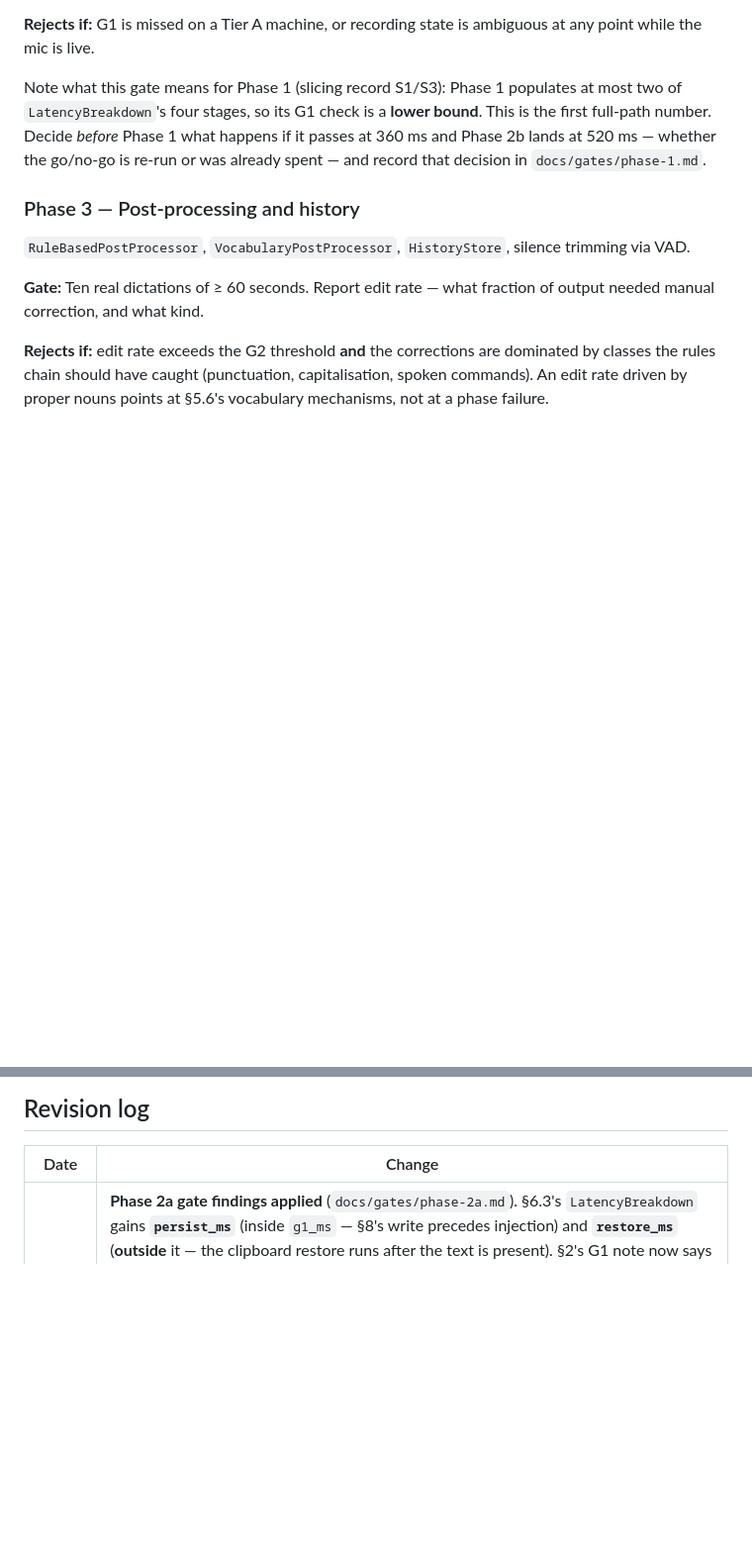
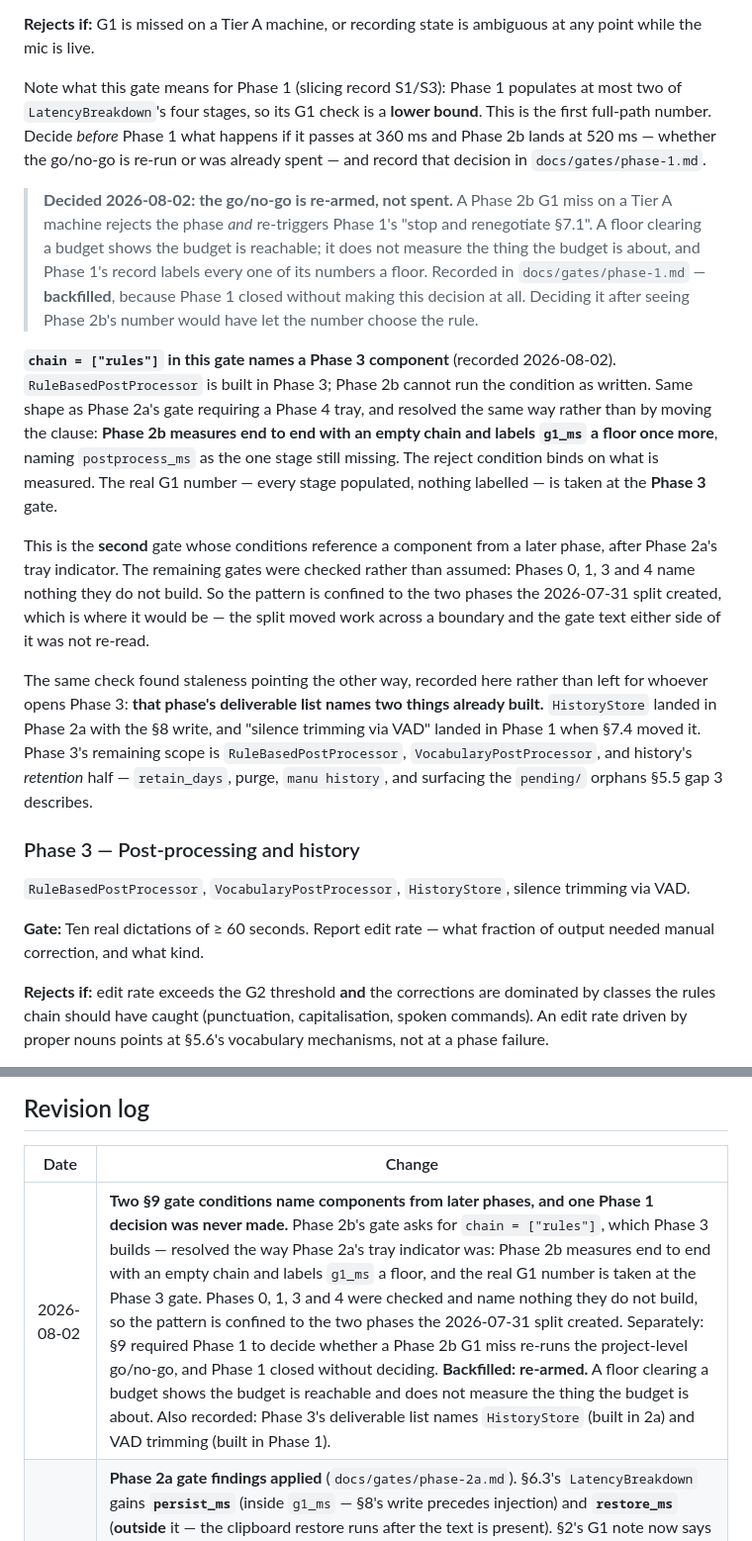
Before and after one commit to joshedwards237/Amanuensis, a Markdown page: AMANUENSIS_PRD.md, 2 parts joined by grey strips. Shown at 99% size. Rendered like a GitHub page; blank space fills up the shorter version.

```diff
--- a/AMANUENSIS_PRD.md
+++ b/AMANUENSIS_PRD.md
@@ -1841,6 +1841,36 @@ the first full-path number. Decide *before* Phase 1 what happens if it passes at
 and Phase 2b lands at 520 ms — whether the go/no-go is re-run or was already spent —
 and record that decision in `docs/gates/phase-1.md`.
 
+> **Decided 2026-08-02: the go/no-go is re-armed, not spent.** A Phase 2b G1 miss on a
+> Tier A machine rejects the phase *and* re-triggers Phase 1's "stop and renegotiate
+> §7.1". A floor clearing a budget shows the budget is reachable; it does not measure
+> the thing the budget is about, and Phase 1's record labels every one of its numbers a
+> floor. Recorded in `docs/gates/phase-1.md` — **backfilled**, because Phase 1 closed
+> without making this decision at all. Deciding it after seeing Phase 2b's number would
+> have let the number choose the rule.
+
+**`chain = ["rules"]` in this gate names a Phase 3 component** (recorded 2026-08-02).
+`RuleBasedPostProcessor` is built in Phase 3; Phase 2b cannot run the condition as
+written. Same shape as Phase 2a's gate requiring a Phase 4 tray, and resolved the same
+way rather than by moving the clause: **Phase 2b measures end to end with an empty
+chain and labels `g1_ms` a floor once more**, naming `postprocess_ms` as the one stage
+still missing. The reject condition binds on what is measured. The real G1 number —
+every stage populated, nothing labelled — is taken at the **Phase 3** gate.
+
+This is the **second** gate whose conditions reference a component from a later phase,
+after Phase 2a's tray indicator. The remaining gates were checked rather than assumed:
+Phases 0, 1, 3 and 4 name nothing they do not build. So the pattern is confined to the
+two phases the 2026-07-31 split created, which is where it would be — the split moved
+work across a boundary and the gate text either side of it was not re-read.
+
+The same check found staleness pointing the other way, recorded here rather than left
+for whoever opens Phase 3: **that phase's deliverable list names two things already
+built.** `HistoryStore` landed in Phase 2a with the §8 write, and "silence trimming via
+VAD" landed in Phase 1 when §7.4 moved it. Phase 3's remaining scope is
+`RuleBasedPostProcessor`, `VocabularyPostProcessor`, and history's *retention* half —
+`retain_days`, purge, `manu history`, and surfacing the `pending/` orphans §5.5 gap 3
+describes.
+
 ### Phase 3 — Post-processing and history
 `RuleBasedPostProcessor`, `VocabularyPostProcessor`, `HistoryStore`, silence trimming via VAD.
 
@@ -2139,6 +2169,7 @@ are generation-side only and its stated failure direction is `likely-underrun`.
 
 | Date | Change |
 |---|---|
+| 2026-08-02 | **Two §9 gate conditions name components from later phases, and one Phase 1 decision was never made.** Phase 2b's gate asks for `chain = ["rules"]`, which Phase 3 builds — resolved the way Phase 2a's tray indicator was: Phase 2b measures end to end with an empty chain and labels `g1_ms` a floor, and the real G1 number is taken at the Phase 3 gate. Phases 0, 1, 3 and 4 were checked and name nothing they do not build, so the pattern is confined to the two phases the 2026-07-31 split created. Separately: §9 required Phase 1 to decide whether a Phase 2b G1 miss re-runs the project-level go/no-go, and Phase 1 closed without deciding. **Backfilled: re-armed.** A floor clearing a budget shows the budget is reachable and does not measure the thing the budget is about. Also recorded: Phase 3's deliverable list names `HistoryStore` (built in 2a) and VAD trimming (built in Phase 1). |
 | 2026-08-02 | **Phase 2a gate findings applied** (`docs/gates/phase-2a.md`). §6.3's `LatencyBreakdown` gains **`persist_ms`** (inside `g1_ms` — §8's write precedes injection) and **`restore_ms`** (**outside** it — the clipboard restore runs after the text is present). §2's G1 note now says "fully present" fixes the *end* of the window and not only its unit. §6.3's `TextInjector` gains **`warm_up`**, concrete and defaulting to a no-op. §7.3 records that **synthetic keystrokes are rewritten by the target application's text substitution** and that clipboard-manager capture is now measured against a real manager. §9's Phase 2a tray-indicator wording resolved the way Phase 2b resolves the recording indicator. §5.5's engine field reaches `to_history_row`. |
 | 2026-08-02 | **The clipboard restore was being charged to G1, and is not in it.** The first real end-to-end dictation reported `g1_ms` **421.9 ms** against a 400 ms budget, with `inject_ms` **180.3 ms** — roughly 150 of which was `restore_delay_ms` sleeping, after the user already had their words. Split correctly, the same path measures **231.6 ms**. `InjectionResult` carries `restore_ms` because `inject()` returns after both and no caller can separate them from outside. Third phase running in which a stage had nowhere to be recorded, so §6.3 now states the rule rather than patching a fourth time. |
 | 2026-08-02 | **`TextInjector.warm_up` added, from measurement.** The first `inject()` cost **165.8 ms** and every later one under 2 ms — the pyobjc bridges load on first use, 165 ms against a 400 ms budget, on the user's first dictation. §6.3 gave `TranscriptionEngine` a `warm_up` on that exact argument and left this boundary without one; Phase 2a escaped the cost only because the permission check and the manager detection happen to load both bridges first. Tighter than the engine's contract in one respect: an injector must not type a throwaway character into whatever window has focus. |
```
Also changed, not shown: docs/gates/phase-1.md (+34 -0 lines).
